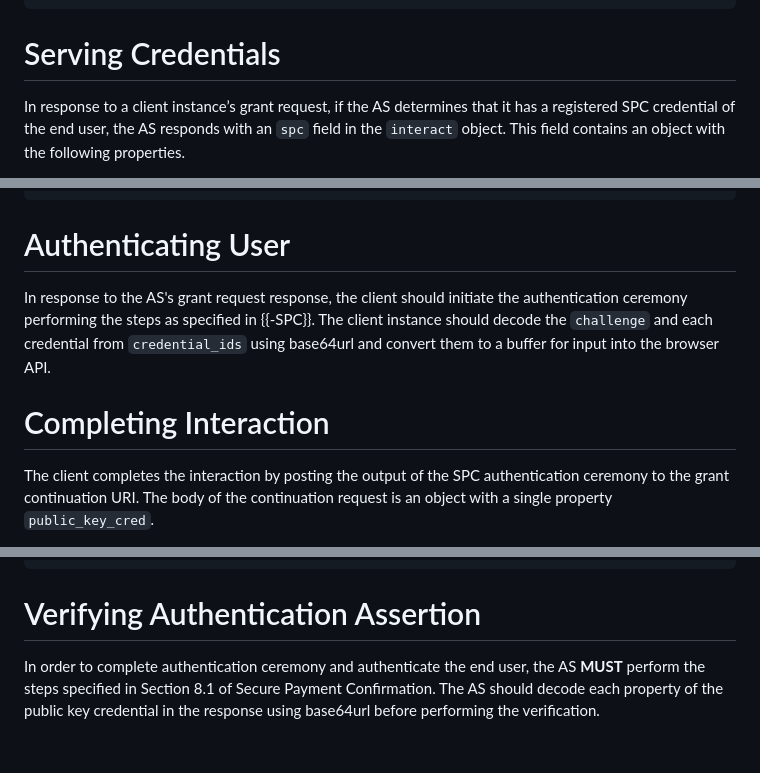
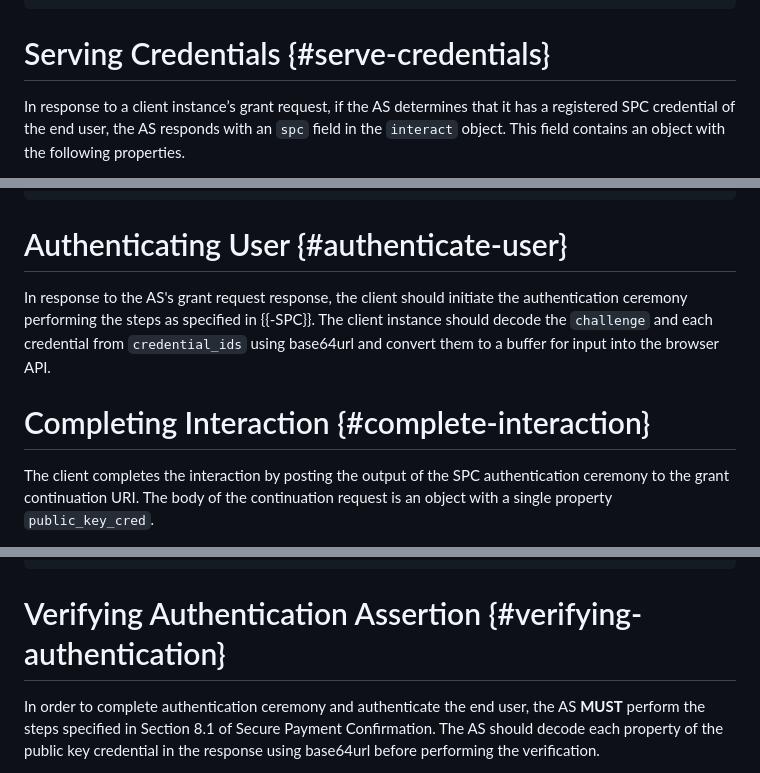
Before and after one commit to fynbosmoney/gnap-spc-extension, a Markdown page: draft-ozdemir-gnap-spc-extension.md, 3 parts joined by grey strips. GitHub-like rendering; blank space fills up the shorter version.

```diff
--- a/draft-ozdemir-gnap-spc-extension.md
+++ b/draft-ozdemir-gnap-spc-extension.md
@@ -99,7 +100,7 @@ A non-normative example of a grant request that uses SPC as its interaction star
 }
 ~~~
 
-# Serving Credentials
+# Serving Credentials {#serve-credentials}
 
 In response to a client instance’s grant request, if the AS determines that it has a registered SPC credential of the end user, the AS responds with an `spc` field in the `interact` object. This field contains an object with the following properties.
 
@@ -128,10 +129,12 @@ A non-normative example of a grant request continue response that uses SPC as it
 }
 ~~~
 
-# Authenticating User
+# Authenticating User {#authenticate-user}
+
 In response to the AS's grant request response, the client should initiate the authentication ceremony performing the steps as specified in {{-SPC}}. The client instance should decode the `challenge` and each credential from `credential_ids` using base64url and convert them to a buffer for input into the browser API.
 
-# Completing Interaction
+# Completing Interaction {#complete-interaction}
+
 The client completes the interaction by posting the output of the SPC authentication ceremony to the grant continuation URI. The body of the continuation request is an object with a single property `public_key_cred`.
 
 The client **MUST** encode each property of the Web Authentication Assertion object {{-WebAuthn}} returned from a successful authentication ceremony using base64url and store these as properties of the `public_key_cred` object.
@@ -161,7 +164,8 @@ A non-normative example of an interaction completion response body is below.
 }
 ~~~
 
-# Verifying Authentication Assertion
+# Verifying Authentication Assertion {#verifying-authentication}
+
 In order to complete authentication ceremony and authenticate the end user, the AS **MUST** perform the steps specified in Section 8.1 of Secure Payment Confirmation. The AS should decode each property of the public key credential in the response using base64url before performing the verification.
 
 The AS MUST ensure that the transaction details encoded in the public key credential match the details of the transaction that the client is requesting a grant to perform.
```
Also changed, not shown: other parts of draft-ozdemir-gnap-spc-extension.md (+30 -9 lines).
